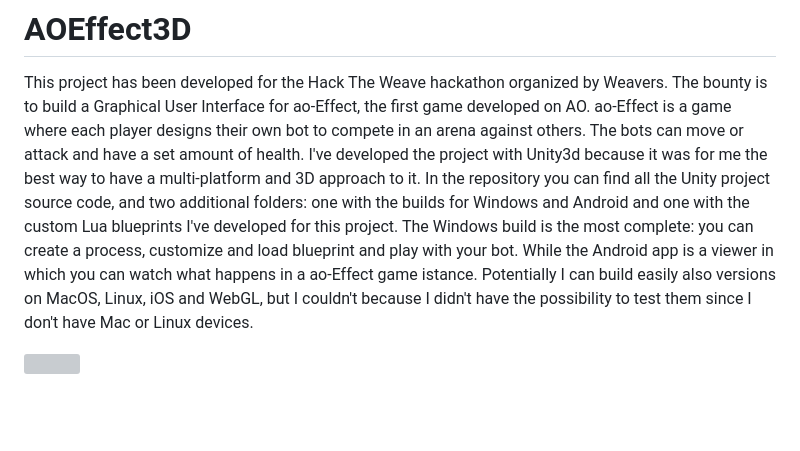
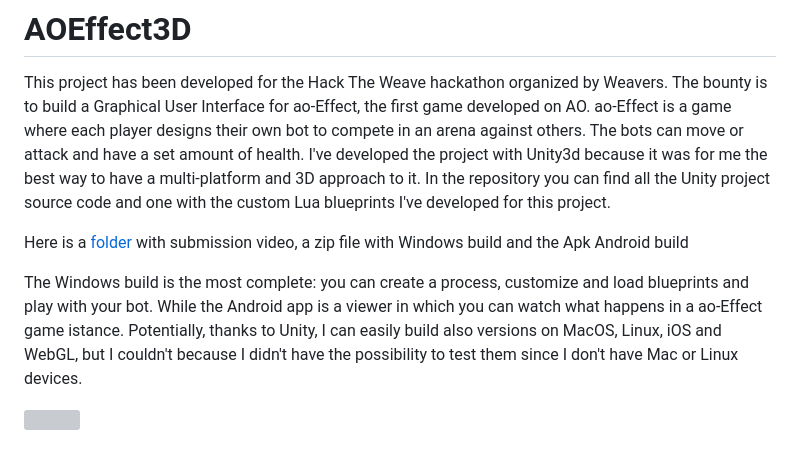
Before and after one commit to simoamico94/AOEffect3D, a Markdown page: README.md, the part around the change. Drawn GitHub-style; blank space fills up the shorter version; grey boxes are pictures that could not be loaded.

Commit message:
Update README.md
Updated with link to Drive folder with builds

```diff
--- a/README.md
+++ b/README.md
@@ -2,9 +2,12 @@
  This project has been developed for the Hack The Weave hackathon organized by Weavers. The bounty is to build a Graphical User Interface for ao-Effect, the first game developed on AO.
  ao-Effect is a game where each player designs their own bot to compete in an arena against others. The bots can move or attack and have a set amount of health.
  I've developed the project with Unity3d because it was for me the best way to have a multi-platform and 3D approach to it.
- In the repository you can find all the Unity project source code, and two additional folders: one with the builds for Windows and Android and one with the custom Lua blueprints I've developed for this project.
- The Windows build is the most complete: you can create a process, customize and load blueprint and play with your bot. While the Android app is a viewer in which you can watch what happens in a ao-Effect game istance.
- Potentially I can build easily also versions on MacOS, Linux, iOS and WebGL, but I couldn't because I didn't have the possibility to test them since I don't have Mac or Linux devices.
+ In the repository you can find all the Unity project source code and one with the custom Lua blueprints I've developed for this project.
+
+ Here is a [folder](https://drive.google.com/drive/folders/1zsY9SOOj8xl0AcrZ_pRshSw9njkCCr5-?usp=sharing) with submission video, a zip file with Windows build and the Apk Android build
+
+ The Windows build is the most complete: you can create a process, customize and load blueprints and play with your bot. While the Android app is a viewer in which you can watch what happens in a ao-Effect game istance.
+ Potentially, thanks to Unity, I can easily build also versions on MacOS, Linux, iOS and WebGL, but I couldn't because I didn't have the possibility to test them since I don't have Mac or Linux devices.
 
  ![](https://github.com/simoamico94/AOEffect3D/assets/17854691/68821ffa-a6a1-4ccb-a97d-bb0260b7644e)
 
```
